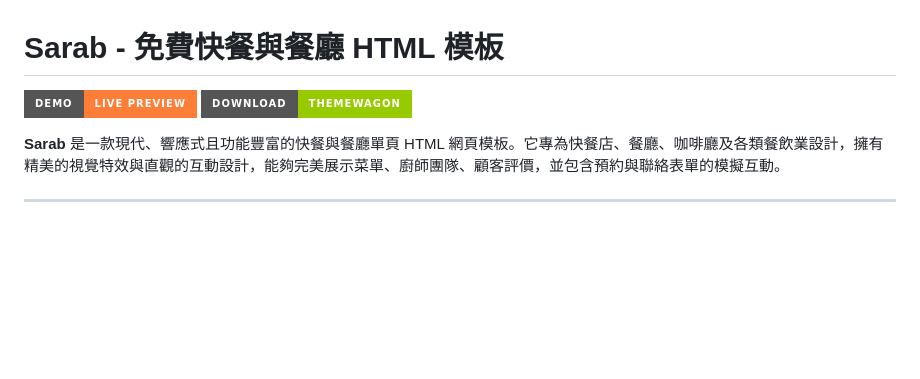
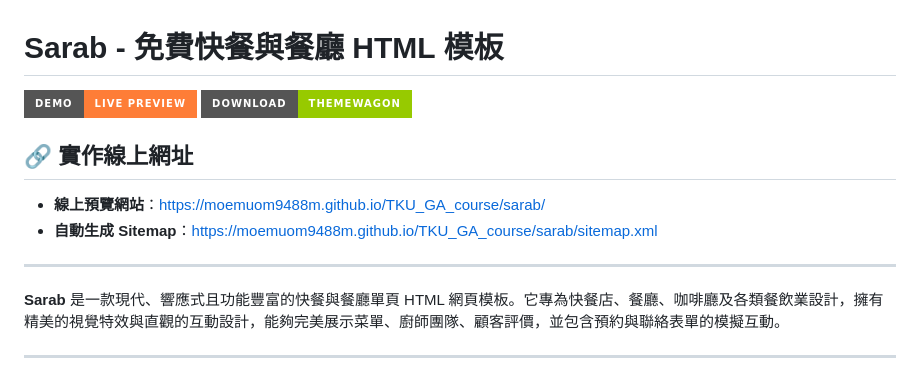
Before and after one commit to moemuom9488m/TKU_GA_course, a Markdown page: README.md, the part around one of its changes. Drawn GitHub-style; badges without logos; blank space fills up the shorter version.

Commit message:
docs: add live address and sitemap links to README.md

```diff
--- a/README.md
+++ b/README.md
@@ -4,4 +4,10 @@
 [![Download](https://img.shields.io/badge/Download-ThemeWagon-green?style=for-the-badge)](https://themewagon.com/themes/sarab/)
+
+## 🔗 實作線上網址
+- **線上預覽網站**：[https://moemuom9488m.github.io/TKU_GA_course/sarab/](https://moemuom9488m.github.io/TKU_GA_course/sarab/)
+- **自動生成 Sitemap**：[https://moemuom9488m.github.io/TKU_GA_course/sarab/sitemap.xml](https://moemuom9488m.github.io/TKU_GA_course/sarab/sitemap.xml)
+
+---
 
 **Sarab** 是一款現代、響應式且功能豐富的快餐與餐廳單頁 HTML 網頁模板。它專為快餐店、餐廳、咖啡廳及各類餐飲業設計，擁有精美的視覺特效與直觀的互動設計，能夠完美展示菜單、廚師團隊、顧客評價，並包含預約與聯絡表單的模擬互動。
 
```
Also changed, not shown: other parts of README.md (+1 -1 lines).
